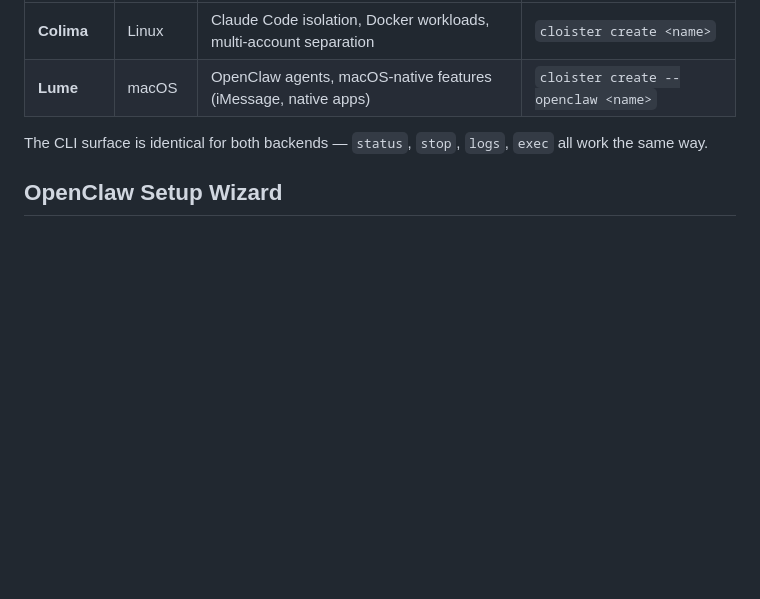
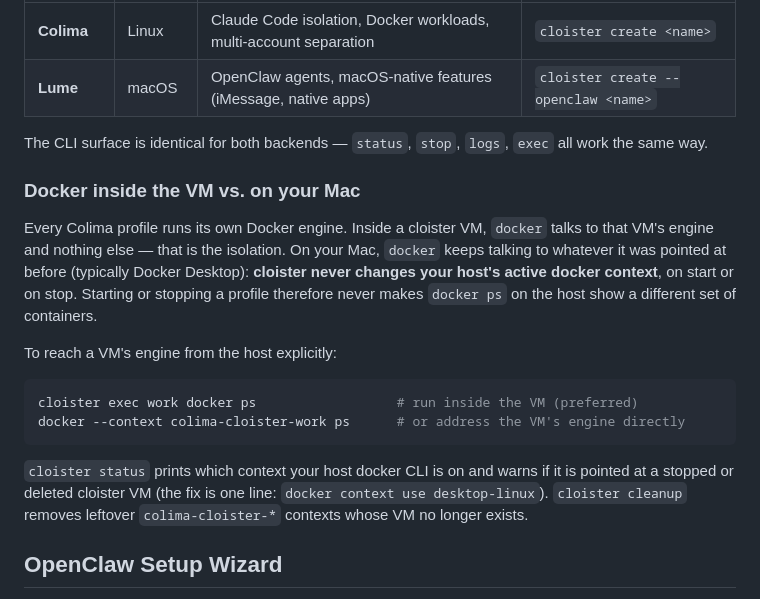
Before and after one commit to ekovshilovsky/cloister, a Markdown page: README.md, the part around the change. Drawn GitHub-style; blank space fills up the shorter version.

Commit message:
docs(readme): explain Docker inside the VM vs. on the host

````diff
--- a/README.md
+++ b/README.md
@@ -103,6 +103,27 @@ cloister automatically selects the right VM backend based on the workload:
 | **Lume** | macOS | OpenClaw agents, macOS-native features (iMessage, native apps) | `cloister create --openclaw <name>` |
 
 The CLI surface is identical for both backends — `status`, `stop`, `logs`, `exec` all work the same way.
+
+### Docker inside the VM vs. on your Mac
+
+Every Colima profile runs its own Docker engine. Inside a cloister VM, `docker`
+talks to that VM's engine and nothing else — that is the isolation. On your Mac,
+`docker` keeps talking to whatever it was pointed at before (typically Docker
+Desktop): **cloister never changes your host's active docker context**, on start
+or on stop. Starting or stopping a profile therefore never makes `docker ps` on
+the host show a different set of containers.
+
+To reach a VM's engine from the host explicitly:
+
+```bash
+cloister exec work docker ps                  # run inside the VM (preferred)
+docker --context colima-cloister-work ps      # or address the VM's engine directly
+```
+
+`cloister status` prints which context your host docker CLI is on and warns if it
+is pointed at a stopped or deleted cloister VM (the fix is one line:
+`docker context use desktop-linux`). `cloister cleanup` removes leftover
+`colima-cloister-*` contexts whose VM no longer exists.
 
 ## OpenClaw Setup Wizard
 
````
